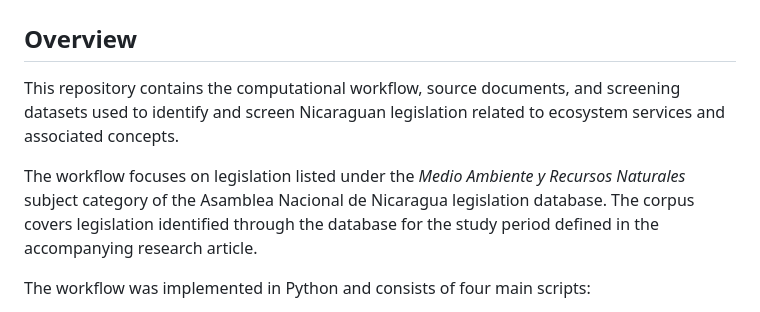
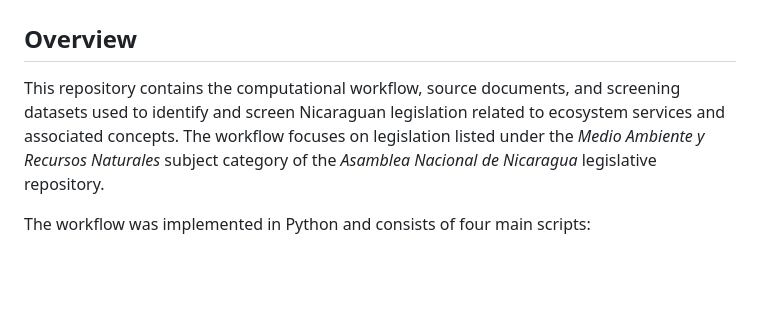
Before and after one commit to aldermiguel/nicaragua-ecosystem-services-legislation, a Markdown page: README.md, the part around the change. GitHub-like rendering; blank space fills up the shorter version.

Commit message:
Enhance README overview with additional details
Expanded overview to include focus on specific legislation category.

```diff
--- a/README.md
+++ b/README.md
@@ -2,9 +2,7 @@
 
 ## Overview
 
-This repository contains the computational workflow, source documents, and screening datasets used to identify and screen Nicaraguan legislation related to ecosystem services and associated concepts.
-
-The workflow focuses on legislation listed under the *Medio Ambiente y Recursos Naturales* subject category of the Asamblea Nacional de Nicaragua legislation database. The corpus covers legislation identified through the database for the study period defined in the accompanying research article.
+This repository contains the computational workflow, source documents, and screening datasets used to identify and screen Nicaraguan legislation related to ecosystem services and associated concepts. The workflow focuses on legislation listed under the *Medio Ambiente y Recursos Naturales* subject category of the *Asamblea Nacional de Nicaragua* legislative repository.
 
 The workflow was implemented in Python and consists of four main scripts:
 
```
